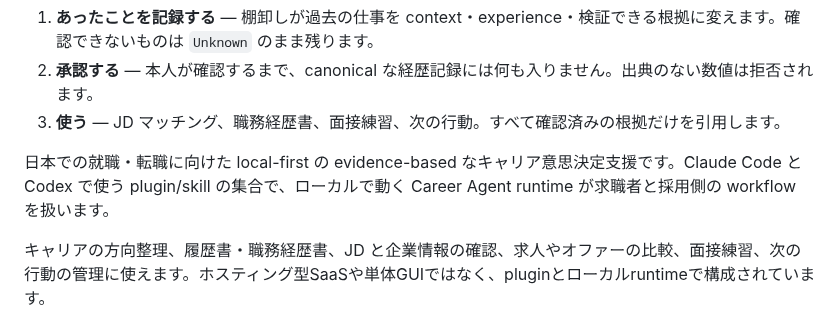
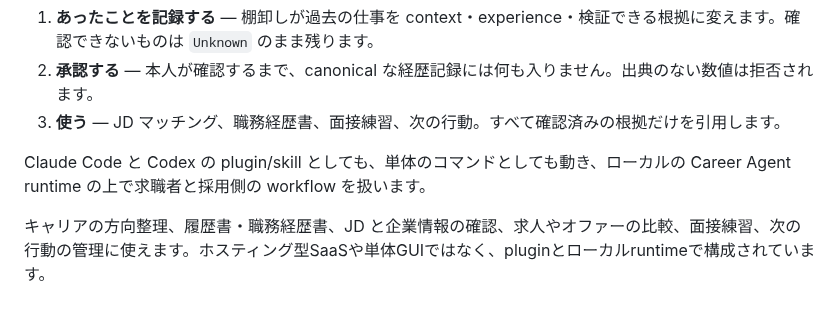
Before and after one commit to younnieCutler/japan-career-agent, a Markdown page: README_ja.md, the part around the change. GitHub-like rendering.

```diff
--- a/README_ja.md
+++ b/README_ja.md
@@ -39,7 +39,7 @@
 2. **承認する** — 本人が確認するまで、canonical な経歴記録には何も入りません。出典のない数値は拒否されます。
 3. **使う** — JD マッチング、職務経歴書、面接練習、次の行動。すべて確認済みの根拠だけを引用します。
 
-日本での就職・転職に向けた local-first の evidence-based なキャリア意思決定支援です。Claude Code と Codex で使う plugin/skill の集合で、ローカルで動く Career Agent runtime が求職者と採用側の workflow を扱います。
+Claude Code と Codex の plugin/skill としても、単体のコマンドとしても動き、ローカルの Career Agent runtime の上で求職者と採用側の workflow を扱います。
 
 キャリアの方向整理、履歴書・職務経歴書、JD と企業情報の確認、求人やオファーの比較、面接練習、次の行動の管理に使えます。ホスティング型SaaSや単体GUIではなく、pluginとローカルruntimeで構成されています。
 
```
Also changed, not shown: README.md (+1 -1 lines), README_ko.md (+1 -1 lines).
